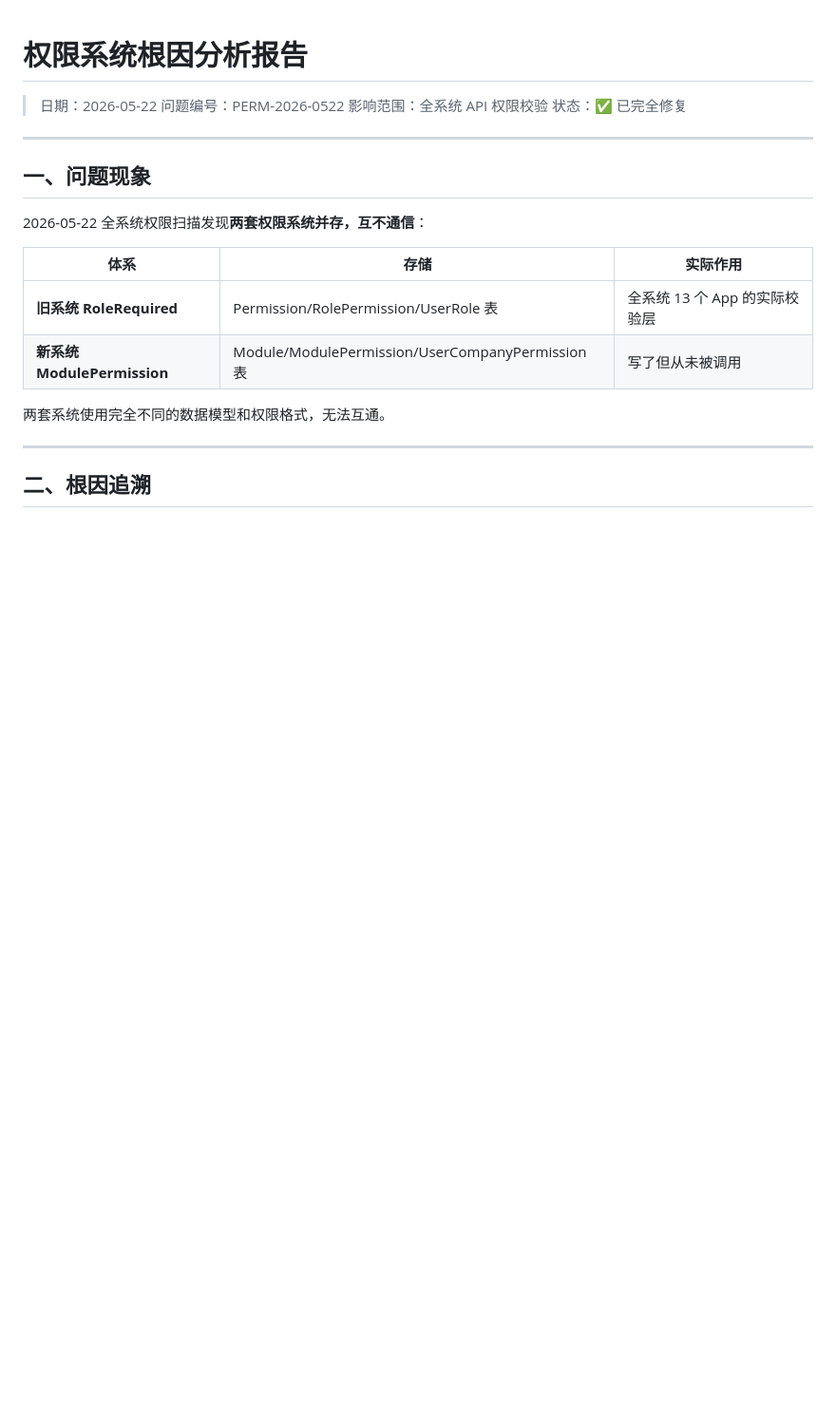
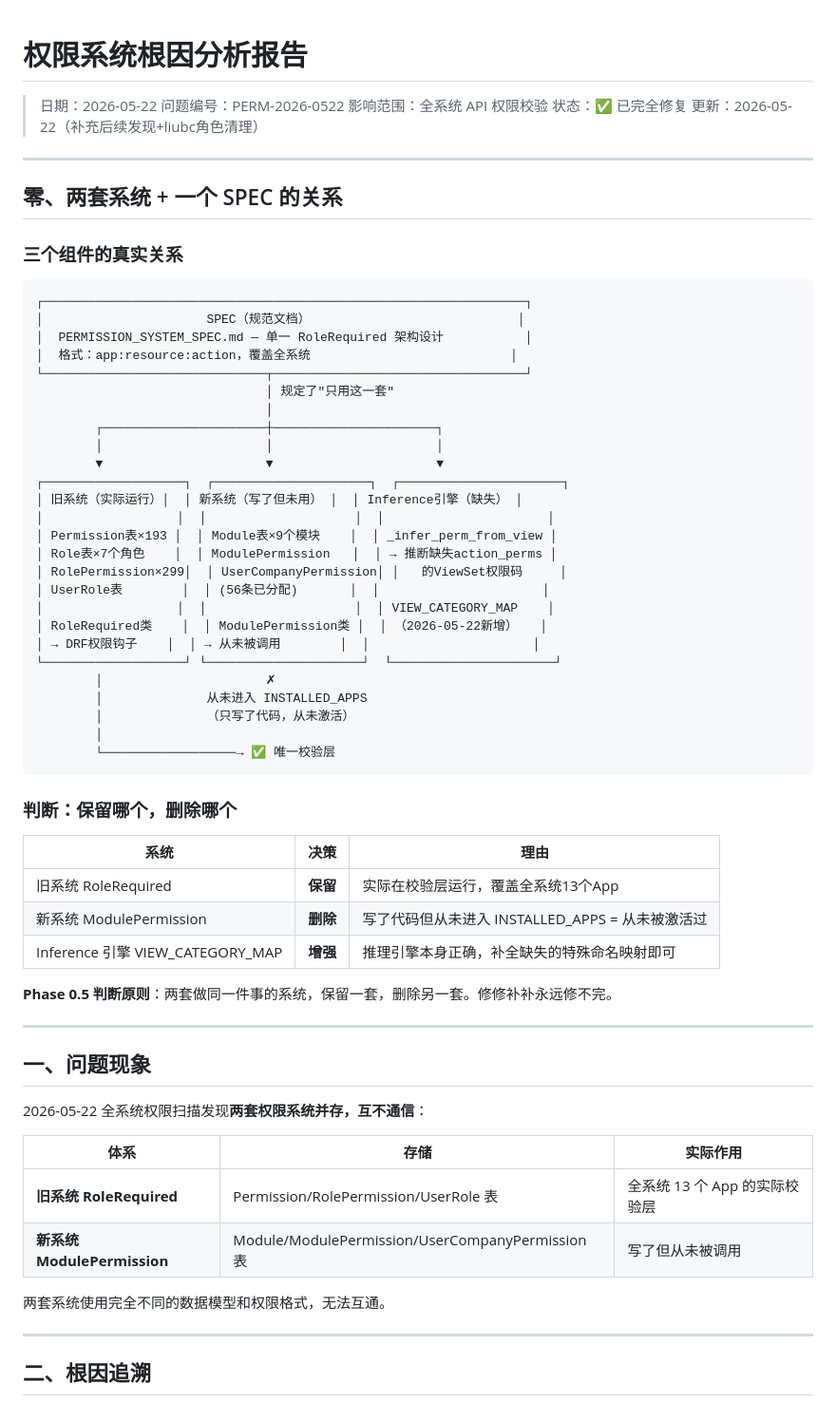
Before and after one commit to liubaichun/engineering-new, a Markdown page: docs/PERMISSION_SYSTEM_FIX_RECORD_2026-05-22.md, the part around one of its changes. Shown at 95% size. Rendered like a GitHub page; blank space fills up the shorter version.

````diff
--- a/docs/PERMISSION_SYSTEM_FIX_RECORD_2026-05-22.md
+++ b/docs/PERMISSION_SYSTEM_FIX_RECORD_2026-05-22.md
@@ -4,6 +4,52 @@
 > 问题编号：PERM-2026-0522
 > 影响范围：全系统 API 权限校验
 > 状态：✅ 已完全修复
+> 更新：2026-05-22（补充后续发现+liubc角色清理）
+
+---
+
+## 零、两套系统 + 一个 SPEC 的关系
+
+### 三个组件的真实关系
+
+```
+┌─────────────────────────────────────────────────────────────────┐
+│                      SPEC（规范文档）                            │
+│  PERMISSION_SYSTEM_SPEC.md — 单一 RoleRequired 架构设计           │
+│  格式：app:resource:action，覆盖全系统                           │
+└──────────────────────────────┬──────────────────────────────────┘
+                               │ 规定了"只用这一套"
+                               │
+        ┌──────────────────────┼──────────────────────┐
+        │                      │                      │
+        ▼                      ▼                      ▼
+┌───────────────────┐  ┌─────────────────────┐  ┌──────────────────────┐
+│ 旧系统（实际运行）│  │ 新系统（写了但未用） │  │ Inference引擎（缺失） │
+│                  │  │                    │  │                      │
+│ Permission表×193 │  │ Module表×9个模块    │  │ _infer_perm_from_view │
+│ Role表×7个角色    │  │ ModulePermission   │  │ → 推断缺失action_perms │
+│ RolePermission×299│  │ UserCompanyPermission│ │   的ViewSet权限码     │
+│ UserRole表        │  │ (56条已分配)       │  │                      │
+│                  │  │                    │  │ VIEW_CATEGORY_MAP    │
+│ RoleRequired类    │  │ ModulePermission类 │  │ （2026-05-22新增）   │
+│ → DRF权限钩子    │  │ → 从未被调用        │  │                      │
+└───────────────────┘ └─────────────────────┘  └──────────────────────┘
+        │                      ✗
+        │              从未进入 INSTALLED_APPS
+        │              （只写了代码，从未激活）
+        │
+        └──────────────────→ ✅ 唯一校验层
+```
+
+### 判断：保留哪个，删除哪个
+
+| 系统 | 决策 | 理由 |
+|------|------|------|
+| 旧系统 RoleRequired | **保留** | 实际在校验层运行，覆盖全系统13个App |
+| 新系统 ModulePermission | **删除** | 写了代码但从未进入 INSTALLED_APPS = 从未被激活过 |
+| Inference 引擎 VIEW_CATEGORY_MAP | **增强** | 推理引擎本身正确，补全缺失的特殊命名映射即可 |
+
+**Phase 0.5 判断原则**：两套做同一件事的系统，保留一套，删除另一套。修修补补永远修不完。
 
 ---
 
````
Also changed, not shown: other parts of docs/PERMISSION_SYSTEM_FIX_RECORD_2026-05-22.md (+42 -0 lines).
